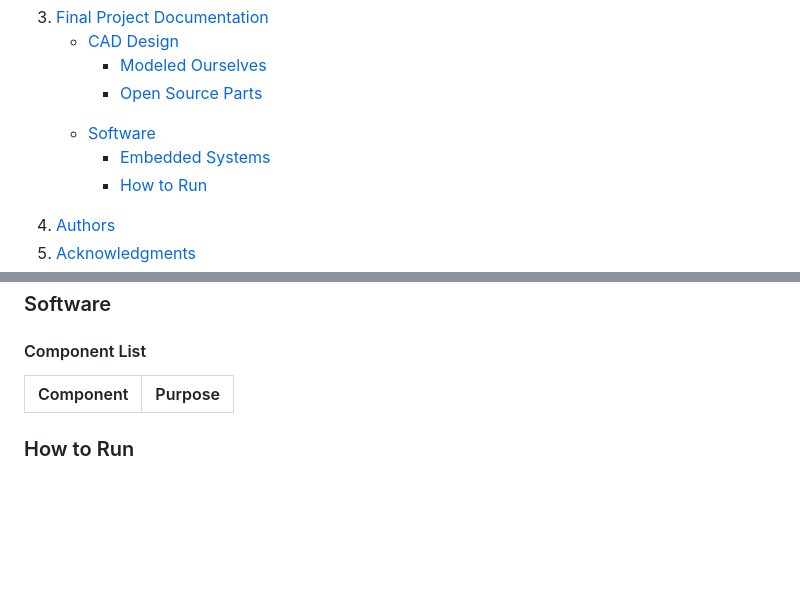
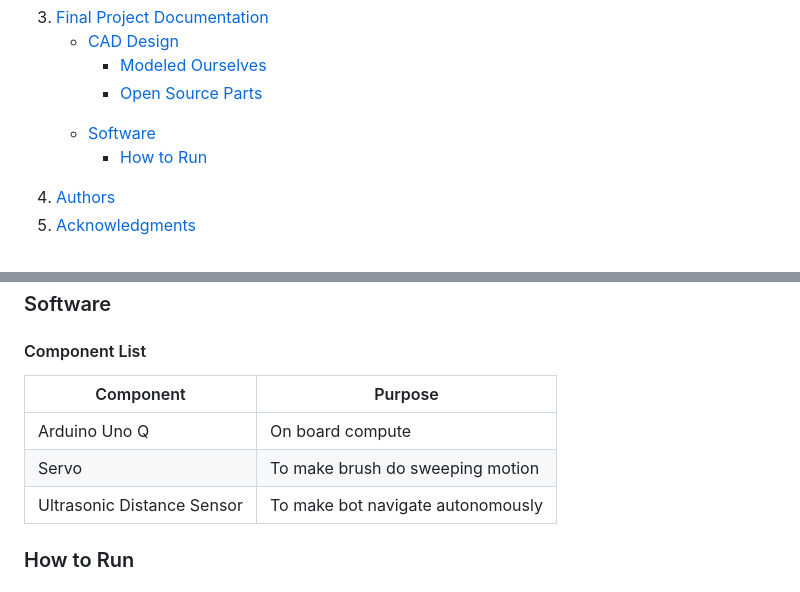
Before and after one commit to UCSD-Silberman-Classes-and-Projects/UCSD-ECE180-SUMMER_I-Final_Project-07, a Markdown page: README.md, 2 parts joined by grey strips. Drawn GitHub-style; folded sections open; blank space fills up the shorter version.

```diff
--- a/README.md
+++ b/README.md
@@ -46,7 +46,6 @@ Team 7 Summer I 26'
           </ul>
         <li><a href="#Software">Software</a></li>
           <ul>
-            <li><a href="#embedded-systems">Embedded Systems</a></li>
             <li><a href="#how-to-run">How to Run</a></li>
           </ul>
       </ul>
@@ -107,8 +106,11 @@ If we had more time, we would add the remaining nice-to-haves: ringing an alarm
 
 ### Software
 #### Component List
-| Component | Purpose |
-|---|---|
+| Component | Purpose|
+|------|--------|
+| Arduino Uno Q | On board compute |
+| Servo | To make brush do sweeping motion |
+| Ultrasonic Distance Sensor | To make bot navigate autonomously|
 
 ### How to Run
 
```
Also changed, not shown: other parts of README.md (+2 -0 lines).
